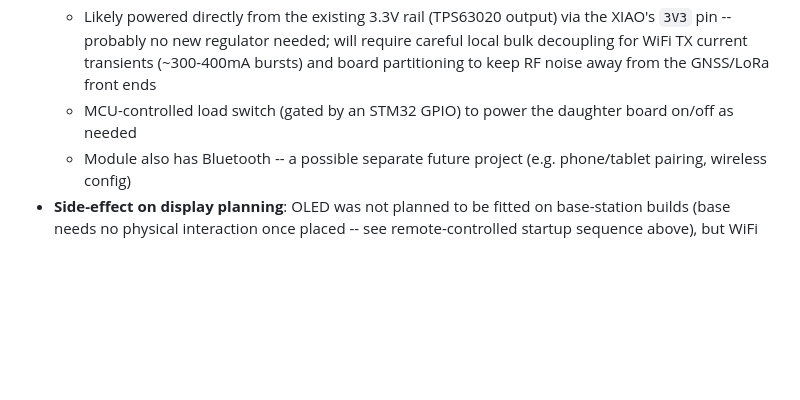
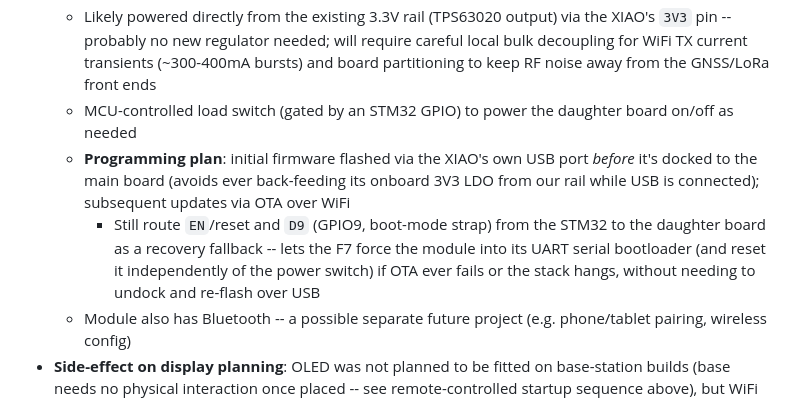
Before and after one commit to GM4AJK/gps-staff, a Markdown page: sdd/README.md, the part around the change. Drawn GitHub-style; blank space fills up the shorter version.

Commit message:
Note ESP32-C3 daughter board flash plan and EN/D9 recovery lines
Document the plan to flash the XIAO ESP32-C3 over its own USB port
before docking (avoiding any 3V3-rail back-feed conflict) with OTA
for subsequent updates, plus routing EN/reset and D9 (GPIO9 boot
strap) from the STM32 as a UART bootloader recovery fallback.

Co-Authored-By: Claude <noreply@anthropic.com>

```diff
--- a/sdd/README.md
+++ b/sdd/README.md
@@ -85,6 +85,8 @@ This document is a pre-design requirements and decisions capture, maintained as
   - Base station runs from a permanent supply (not battery) -- the daughter board's extra current draw is not a battery-life concern
   - Likely powered directly from the existing 3.3V rail (TPS63020 output) via the XIAO's `3V3` pin -- probably no new regulator needed; will require careful local bulk decoupling for WiFi TX current transients (~300-400mA bursts) and board partitioning to keep RF noise away from the GNSS/LoRa front ends
   - MCU-controlled load switch (gated by an STM32 GPIO) to power the daughter board on/off as needed
+  - **Programming plan**: initial firmware flashed via the XIAO's own USB port *before* it's docked to the main board (avoids ever back-feeding its onboard 3V3 LDO from our rail while USB is connected); subsequent updates via OTA over WiFi
+    - Still route `EN`/reset and `D9` (GPIO9, boot-mode strap) from the STM32 to the daughter board as a recovery fallback -- lets the F7 force the module into its UART serial bootloader (and reset it independently of the power switch) if OTA ever fails or the stack hangs, without needing to undock and re-flash over USB
   - Module also has Bluetooth -- a possible separate future project (e.g. phone/tablet pairing, wireless config)
 - **Side-effect on display planning**: OLED was not planned to be fitted on base-station builds (base needs no physical interaction once placed -- see remote-controlled startup sequence above), but WiFi setup/configuration may need an on-unit UI -- since base and rover share an identical PCB, populating the display on a base unit if/when needed is trivial
 
```
